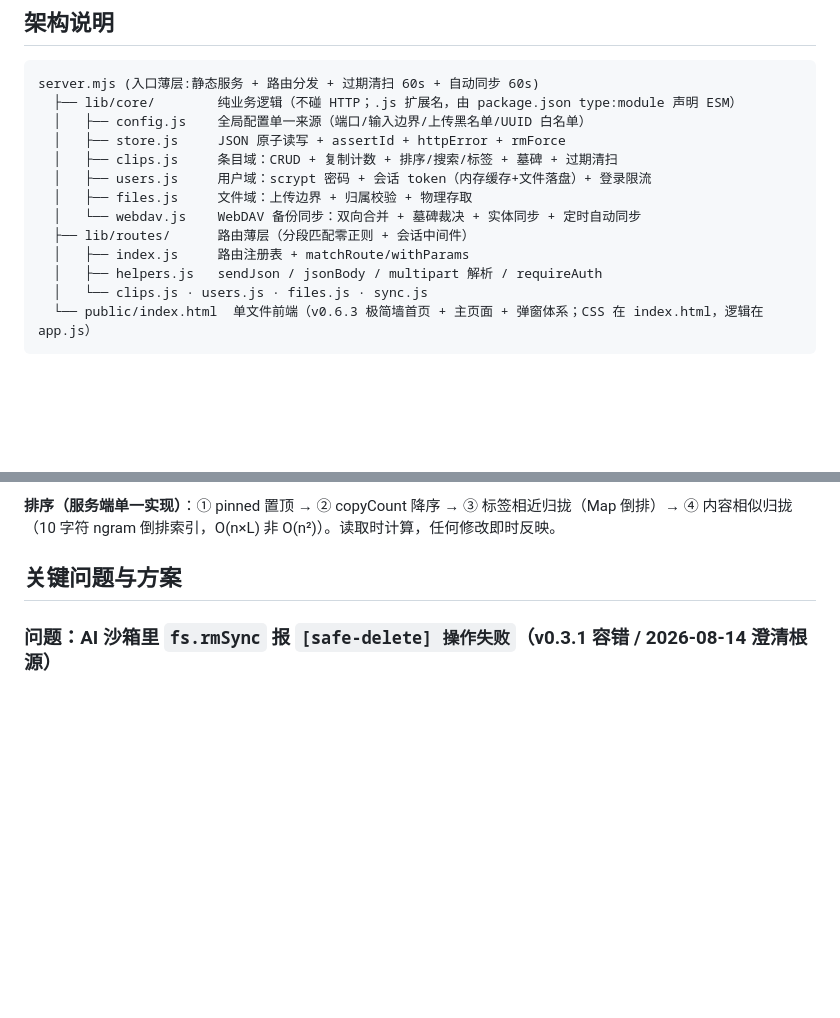
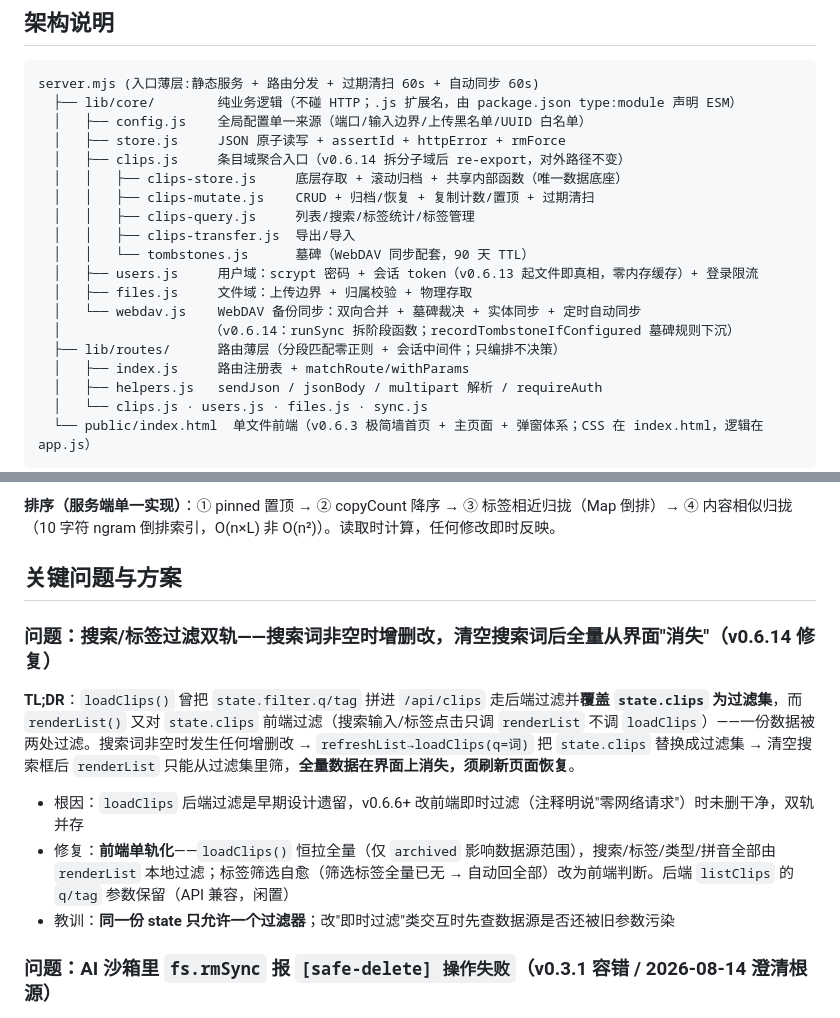
Before and after one commit to Simiely/clipboard-tool, a Markdown page: DEVELOPMENT.md, 2 parts joined by grey strips. Rendered like a GitHub page; blank space fills up the shorter version.

```diff
--- a/DEVELOPMENT.md
+++ b/DEVELOPMENT.md
@@ -13,11 +13,17 @@ server.mjs (入口薄层:静态服务 + 路由分发 + 过期清扫 60s + 自动
   ├── lib/core/        纯业务逻辑（不碰 HTTP；.js 扩展名，由 package.json type:module 声明 ESM）
   │   ├── config.js    全局配置单一来源（端口/输入边界/上传黑名单/UUID 白名单）
   │   ├── store.js     JSON 原子读写 + assertId + httpError + rmForce
-  │   ├── clips.js     条目域：CRUD + 复制计数 + 排序/搜索/标签 + 墓碑 + 过期清扫
-  │   ├── users.js     用户域：scrypt 密码 + 会话 token（内存缓存+文件落盘）+ 登录限流
+  │   ├── clips.js     条目域聚合入口（v0.6.14 拆分子域后 re-export，对外路径不变）
+  │   │   ├── clips-store.js     底层存取 + 滚动归档 + 共享内部函数（唯一数据底座）
+  │   │   ├── clips-mutate.js    CRUD + 归档/恢复 + 复制计数/置顶 + 过期清扫
+  │   │   ├── clips-query.js     列表/搜索/标签统计/标签管理
+  │   │   ├── clips-transfer.js  导出/导入
+  │   │   └── tombstones.js      墓碑（WebDAV 同步配套，90 天 TTL）
+  │   ├── users.js     用户域：scrypt 密码 + 会话 token（v0.6.13 起文件即真相，零内存缓存）+ 登录限流
   │   ├── files.js     文件域：上传边界 + 归属校验 + 物理存取
   │   └── webdav.js    WebDAV 备份同步：双向合并 + 墓碑裁决 + 实体同步 + 定时自动同步
-  ├── lib/routes/      路由薄层（分段匹配零正则 + 会话中间件）
+  │                   （v0.6.14：runSync 拆阶段函数；recordTombstoneIfConfigured 墓碑规则下沉）
+  ├── lib/routes/      路由薄层（分段匹配零正则 + 会话中间件；只编排不决策）
   │   ├── index.js     路由注册表 + matchRoute/withParams
   │   ├── helpers.js   sendJson / jsonBody / multipart 解析 / requireAuth
   │   └── clips.js · users.js · files.js · sync.js
@@ -38,6 +44,14 @@ server.mjs (入口薄层:静态服务 + 路由分发 + 过期清扫 60s + 自动
 **排序（服务端单一实现）**：① pinned 置顶 → ② copyCount 降序 → ③ 标签相近归拢（Map 倒排）→ ④ 内容相似归拢（10 字符 ngram 倒排索引，O(n×L) 非 O(n²)）。读取时计算，任何修改即时反映。
 
 ## 关键问题与方案
+
+### 问题：搜索/标签过滤双轨——搜索词非空时增删改，清空搜索词后全量从界面"消失"（v0.6.14 修复）
+
+**TL;DR**：`loadClips()` 曾把 `state.filter.q/tag` 拼进 `/api/clips` 走后端过滤并**覆盖 `state.clips` 为过滤集**，而 `renderList()` 又对 `state.clips` 前端过滤（搜索输入/标签点击只调 `renderList` 不调 `loadClips`）——一份数据被两处过滤。搜索词非空时发生任何增删改 → `refreshList→loadClips(q=词)` 把 `state.clips` 替换成过滤集 → 清空搜索框后 `renderList` 只能从过滤集里筛，**全量数据在界面上消失，须刷新页面恢复**。
+
+- 根因：`loadClips` 后端过滤是早期设计遗留，v0.6.6+ 改前端即时过滤（注释明说"零网络请求"）时未删干净，双轨并存
+- 修复：**前端单轨化**——`loadClips()` 恒拉全量（仅 `archived` 影响数据源范围），搜索/标签/类型/拼音全部由 `renderList` 本地过滤；标签筛选自愈（筛选标签全量已无 → 自动回全部）改为前端判断。后端 `listClips` 的 `q/tag` 参数保留（API 兼容，闲置）
+- 教训：**同一份 state 只允许一个过滤器**；改"即时过滤"类交互时先查数据源是否还被旧参数污染
 
 ### 问题：AI 沙箱里 `fs.rmSync` 报 `[safe-delete] 操作失败`（v0.3.1 容错 / 2026-08-14 澄清根源）
 
```
Also changed, not shown: AGENTS.md (+1 -1 lines), CHANGELOG.md (+11 -0 lines).
